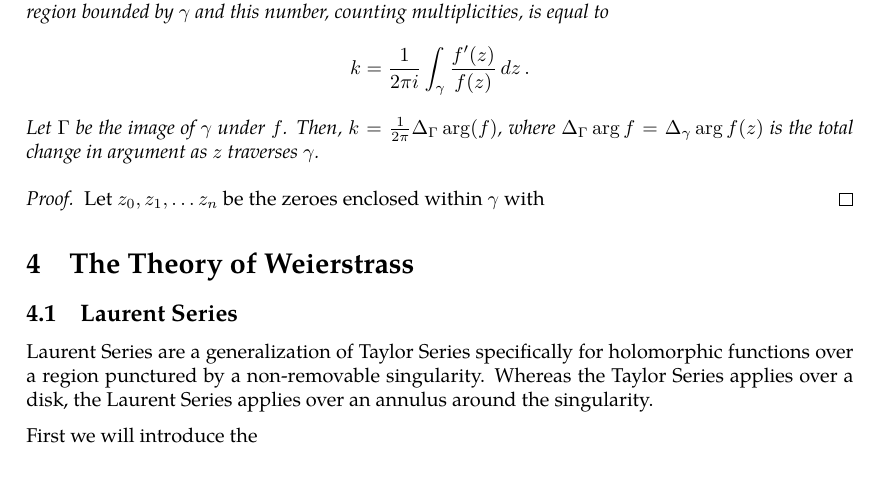
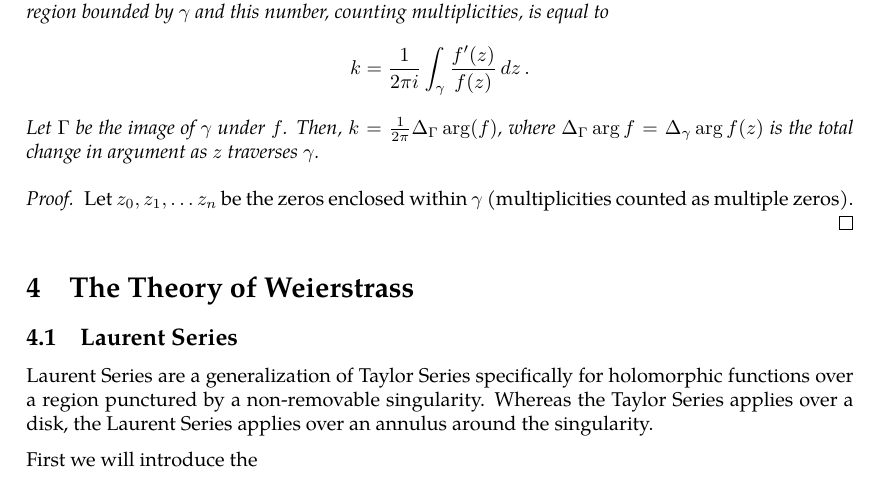
Before and after one commit to slipperking/complex-analysis-latex, a LaTeX document (main.tex): part of page 40 of 40, cut so that both start at the same text. Compiled offline with pdfLaTeX.

Commit message:
overleaf_to_git (Thu Jun  5 11:43:29 2025 -0700): update main.tex from r7369 to r7375

```diff
--- a/main.tex
+++ b/main.tex
@@ -1027,7 +1027,7 @@ We will introduce a fundamental application of Liouville's Theorem (\autoref{thm
     Let \(\Gamma\) be the image of \(\gamma\) under \(f\). Then, \(k=\frac{1}{2\pi}\Delta_\Gamma\arg(f)\), where \(\Delta_\Gamma\arg f=\Delta_{\gamma}\arg f(z)\) is the total change in argument as \(z\) traverses \(\gamma\).
 \end{theorem}
 \begin{proof}
-    Let \(z_0,z_1,\ldots z_n\) be the zeroes enclosed within \(\gamma\) with
+    Let \(z_0,z_1,\ldots z_n\) be the zeros enclosed within \(\gamma\) (multiplicities counted as multiple zeros).
 \end{proof}
 \section{The Theory of Weierstrass}
 \subsection{Laurent Series}
```
